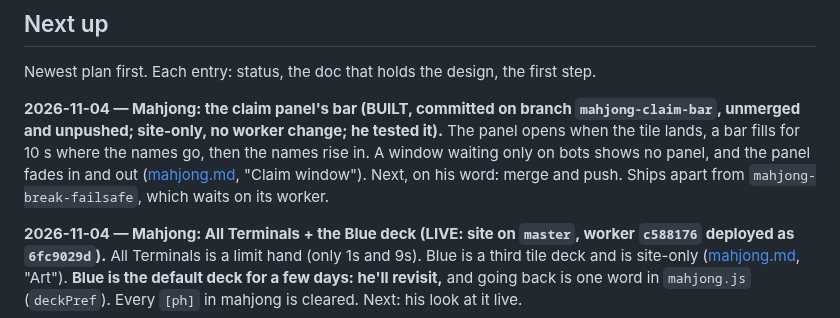
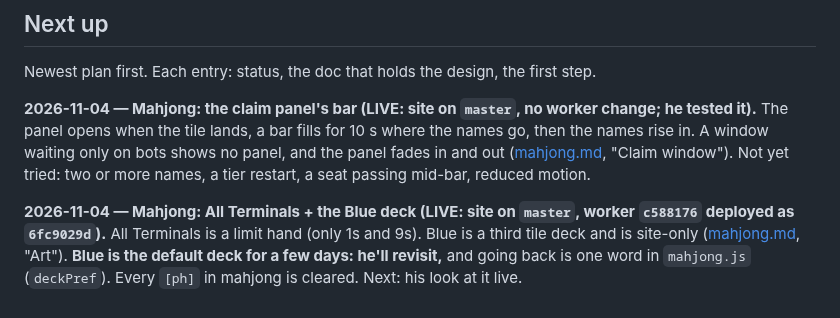
Before and after one commit to deets-137/DeetsSolutions, a Markdown page: docs/HANDOFF.md, the part around the change. GitHub-like rendering.

Commit message:
Handoff: the claim panel's bar is live
Co-Authored-By: Claude Opus 5.5 <noreply@anthropic.com>

```diff
--- a/docs/HANDOFF.md
+++ b/docs/HANDOFF.md
@@ -69,12 +69,11 @@ npm run dev
 
 Newest plan first. Each entry: status, the doc that holds the design, the first step.
 
-**2026-11-04 — Mahjong: the claim panel's bar (BUILT, committed on branch `mahjong-claim-bar`,
-unmerged and unpushed; site-only, no worker change; he tested it).** The panel opens when the tile
+**2026-11-04 — Mahjong: the claim panel's bar (LIVE: site on `master`, no worker change; he
+tested it).** The panel opens when the tile
 lands, a bar fills for 10 s where the names go, then the names rise in. A window waiting only on
 bots shows no panel, and the panel fades in and out ([mahjong.md](mahjong.md), "Claim window").
-Next, on his word: merge and push. Ships apart from `mahjong-break-failsafe`, which waits on its
-worker.
+Not yet tried: two or more names, a tier restart, a seat passing mid-bar, reduced motion.
 
 **2026-11-04 — Mahjong: All Terminals + the Blue deck (LIVE: site on `master`, worker `c588176`
 deployed as `6fc9029d`).** All Terminals is a limit hand (only 1s and 9s). Blue is a third tile
```
